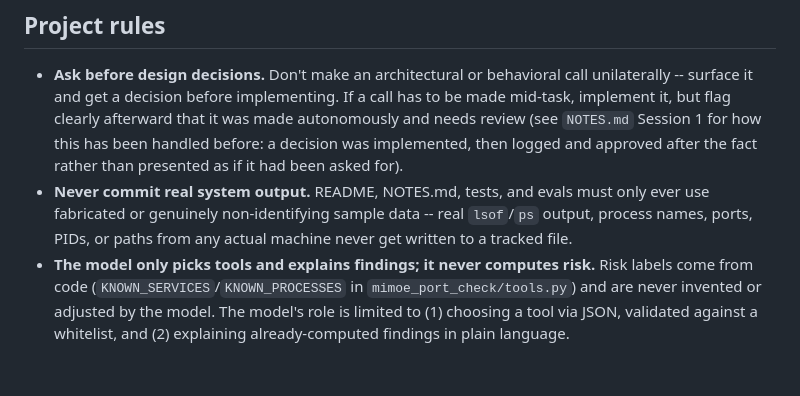
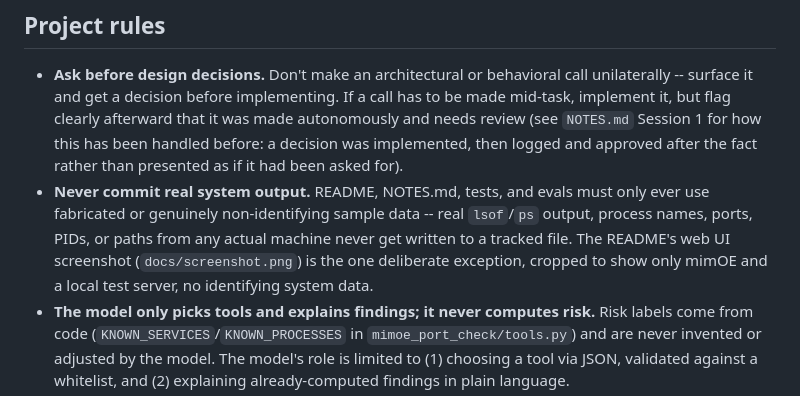
Before and after one commit to ghazalb76/mimoe-port-check, a Markdown page: CLAUDE.md, the part around the change. GitHub-like rendering; blank space fills up the shorter version.

Commit message:
Add the web UI screenshot to the README
Gives a reviewer who skims something to look at before the setup
steps, instead of just prose. Cropped to show only mimOE and a local
test server, no identifying system data, so it's a deliberate,
documented exception to the no-real-output rule rather than a gap in
it -- noted in CLAUDE.md alongside that rule.

```diff
--- a/CLAUDE.md
+++ b/CLAUDE.md
@@ -17,7 +17,10 @@ this repo was actually built.
 - **Never commit real system output.** README, NOTES.md, tests, and evals
   must only ever use fabricated or genuinely non-identifying sample data --
   real `lsof`/`ps` output, process names, ports, PIDs, or paths from any
-  actual machine never get written to a tracked file.
+  actual machine never get written to a tracked file. The README's web UI
+  screenshot (`docs/screenshot.png`) is the one deliberate exception,
+  cropped to show only mimOE and a local test server, no identifying
+  system data.
 - **The model only picks tools and explains findings; it never computes
   risk.** Risk labels come from code (`KNOWN_SERVICES`/`KNOWN_PROCESSES` in
   `mimoe_port_check/tools.py`) and are never invented or adjusted by the
```
Also changed, not shown: README.md (+2 -0 lines), docs/screenshot.png (added).
